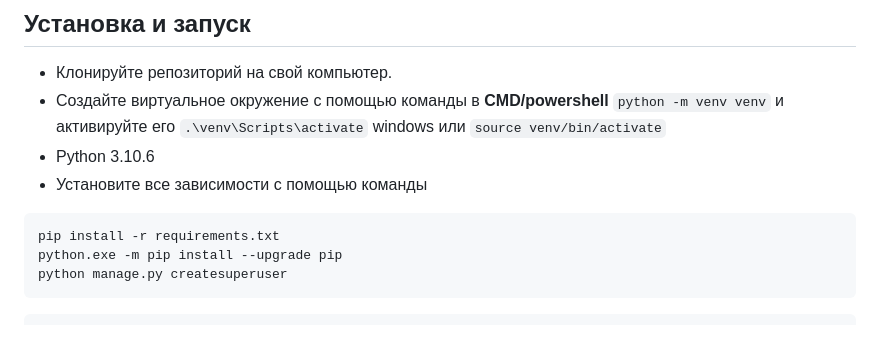
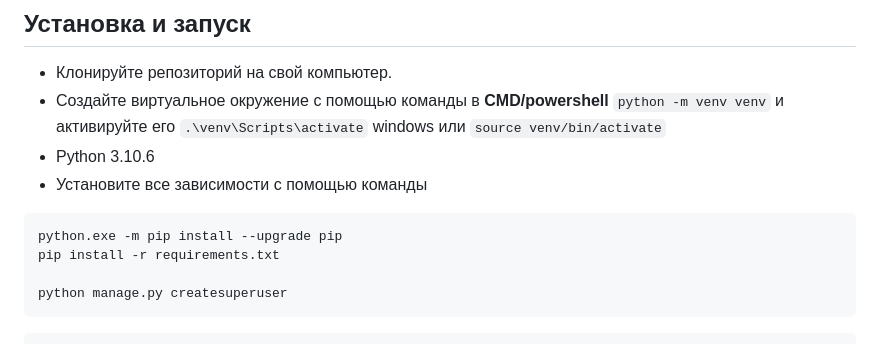
Before and after one commit to SnappsiSnappes/django_test, a Markdown page: README.md, the part around the change. Drawn GitHub-style.

````diff
--- a/README.md
+++ b/README.md
@@ -5,8 +5,9 @@
 - Python 3.10.6
 - Установите все зависимости с помощью команды
 ```
+python.exe -m pip install --upgrade pip
 pip install -r requirements.txt
-python.exe -m pip install --upgrade pip
+
 python manage.py createsuperuser
 ```
 ```
````
